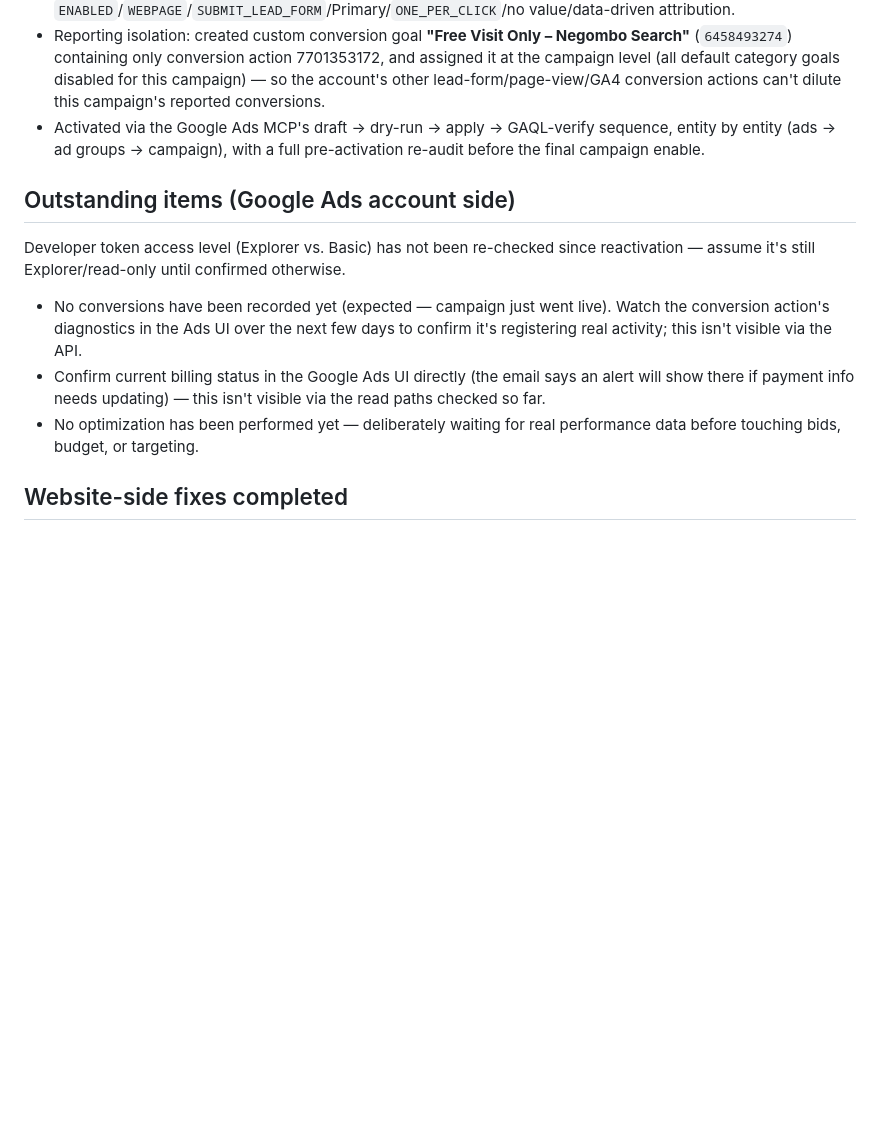
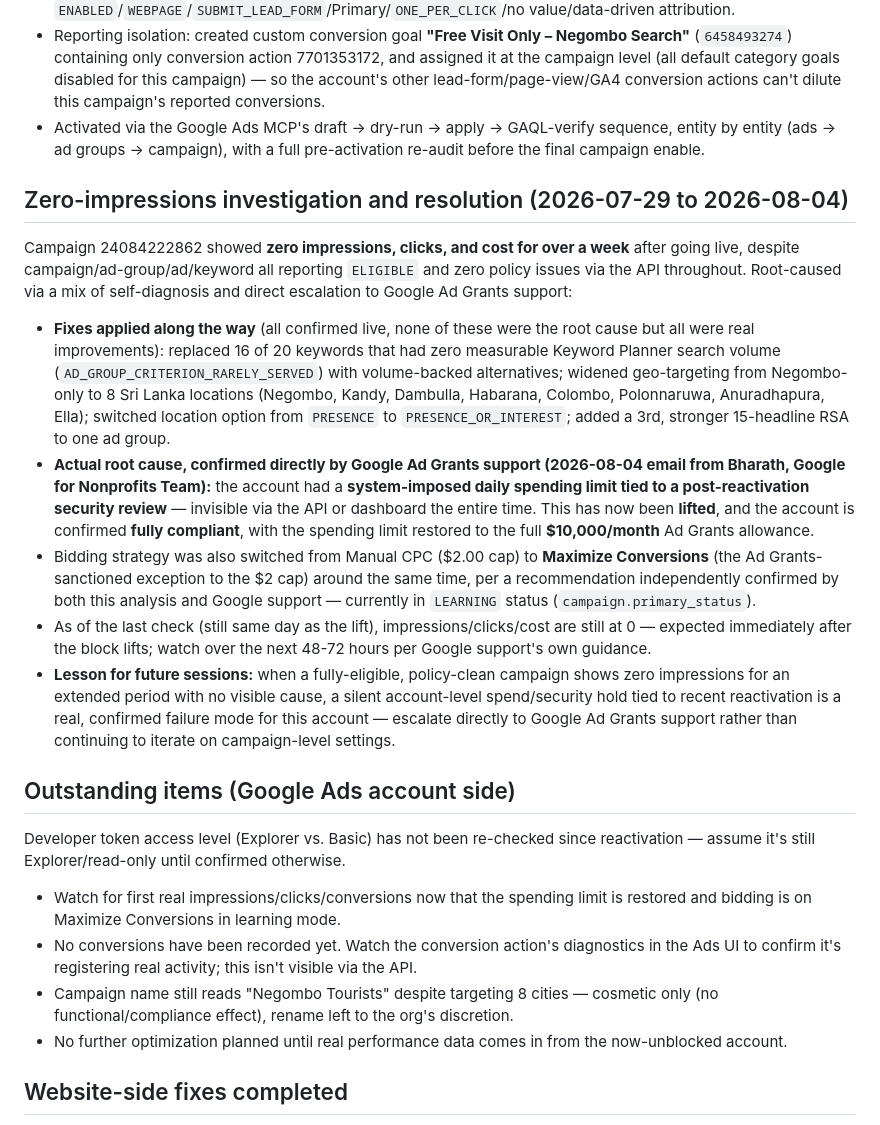
Before and after one commit to ZeroPlastic/zeroplastic-google-ads, a Markdown page: docs/account-status.md, the part around the change. GitHub-like rendering; blank space fills up the shorter version.

Commit message:
Document zero-impressions root cause and resolution
Google Ad Grants support confirmed the week-long zero-impression stretch
was caused by a system-imposed spending limit tied to a post-reactivation
security review, now lifted with the full $10,000/month restored. Also
records the campaign-level fixes made along the way (keyword volume,
geo targeting, Maximize Conversions bidding) that were real improvements
but not the actual root cause.

Co-Authored-By: Claude Sonnet 5 <noreply@anthropic.com>

```diff
--- a/docs/account-status.md
+++ b/docs/account-status.md
@@ -34,13 +34,24 @@ Campaign **24084222862** ("ZP | Search | Negombo Tourists | Sigiriya Free Visit"
 - Reporting isolation: created custom conversion goal **"Free Visit Only – Negombo Search"** (`6458493274`) containing only conversion action 7701353172, and assigned it at the campaign level (all default category goals disabled for this campaign) — so the account's other lead-form/page-view/GA4 conversion actions can't dilute this campaign's reported conversions.
 - Activated via the Google Ads MCP's draft → dry-run → apply → GAQL-verify sequence, entity by entity (ads → ad groups → campaign), with a full pre-activation re-audit before the final campaign enable.
 
+## Zero-impressions investigation and resolution (2026-07-29 to 2026-08-04)
+
+Campaign 24084222862 showed **zero impressions, clicks, and cost for over a week** after going live, despite campaign/ad-group/ad/keyword all reporting `ELIGIBLE` and zero policy issues via the API throughout. Root-caused via a mix of self-diagnosis and direct escalation to Google Ad Grants support:
+
+- **Fixes applied along the way** (all confirmed live, none of these were the root cause but all were real improvements): replaced 16 of 20 keywords that had zero measurable Keyword Planner search volume (`AD_GROUP_CRITERION_RARELY_SERVED`) with volume-backed alternatives; widened geo-targeting from Negombo-only to 8 Sri Lanka locations (Negombo, Kandy, Dambulla, Habarana, Colombo, Polonnaruwa, Anuradhapura, Ella); switched location option from `PRESENCE` to `PRESENCE_OR_INTEREST`; added a 3rd, stronger 15-headline RSA to one ad group.
+- **Actual root cause, confirmed directly by Google Ad Grants support (2026-08-04 email from Bharath, Google for Nonprofits Team):** the account had a **system-imposed daily spending limit tied to a post-reactivation security review** — invisible via the API or dashboard the entire time. This has now been **lifted**, and the account is confirmed **fully compliant**, with the spending limit restored to the full **$10,000/month** Ad Grants allowance.
+- Bidding strategy was also switched from Manual CPC ($2.00 cap) to **Maximize Conversions** (the Ad Grants-sanctioned exception to the $2 cap) around the same time, per a recommendation independently confirmed by both this analysis and Google support — currently in `LEARNING` status (`campaign.primary_status`).
+- As of the last check (still same day as the lift), impressions/clicks/cost are still at 0 — expected immediately after the block lifts; watch over the next 48-72 hours per Google support's own guidance.
+- **Lesson for future sessions:** when a fully-eligible, policy-clean campaign shows zero impressions for an extended period with no visible cause, a silent account-level spend/security hold tied to recent reactivation is a real, confirmed failure mode for this account — escalate directly to Google Ad Grants support rather than continuing to iterate on campaign-level settings.
+
 ## Outstanding items (Google Ads account side)
 
 Developer token access level (Explorer vs. Basic) has not been re-checked since reactivation — assume it's still Explorer/read-only until confirmed otherwise.
 
-- No conversions have been recorded yet (expected — campaign just went live). Watch the conversion action's diagnostics in the Ads UI over the next few days to confirm it's registering real activity; this isn't visible via the API.
-- Confirm current billing status in the Google Ads UI directly (the email says an alert will show there if payment info needs updating) — this isn't visible via the read paths checked so far.
-- No optimization has been performed yet — deliberately waiting for real performance data before touching bids, budget, or targeting.
+- Watch for first real impressions/clicks/conversions now that the spending limit is restored and bidding is on Maximize Conversions in learning mode.
+- No conversions have been recorded yet. Watch the conversion action's diagnostics in the Ads UI to confirm it's registering real activity; this isn't visible via the API.
+- Campaign name still reads "Negombo Tourists" despite targeting 8 cities — cosmetic only (no functional/compliance effect), rename left to the org's discretion.
+- No further optimization planned until real performance data comes in from the now-unblocked account.
 
 ## Website-side fixes completed
 
```
